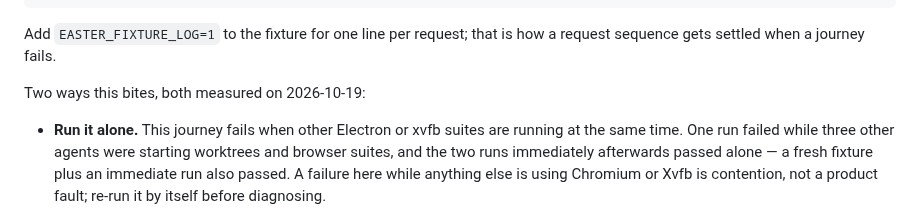
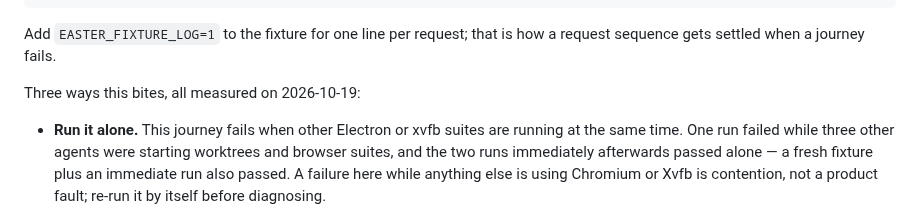
Before and after one commit to Easter-Co-SMP/easter-co-smp.github.io, a Markdown page: doc/releasing.md, the part around the change. GitHub-like rendering.

Commit message:
Say three ways, because the provider fixture section lists three
The subsection counts its traps as two and then documents three: contention with
other Electron and xvfb suites, the 18797-versus-18796 port, and the durable
sign-in limiter that only resets when the fixture restarts. The commit that added
the section calls them three; this makes the sentence agree with the list under
it. No command, port or limit changes.

```diff
--- a/doc/releasing.md
+++ b/doc/releasing.md
@@ -136,7 +136,7 @@ needs it on **18797**, not 18796. Run it like this, from a clean start:
 Add `EASTER_FIXTURE_LOG=1` to the fixture for one line per request; that is how a request
 sequence gets settled when a journey fails.
 
-Two ways this bites, both measured on 2026-10-19:
+Three ways this bites, all measured on 2026-10-19:
 
 - **Run it alone.** This journey fails when other Electron or xvfb suites are running at
   the same time. One run failed while three other agents were starting worktrees and
```
